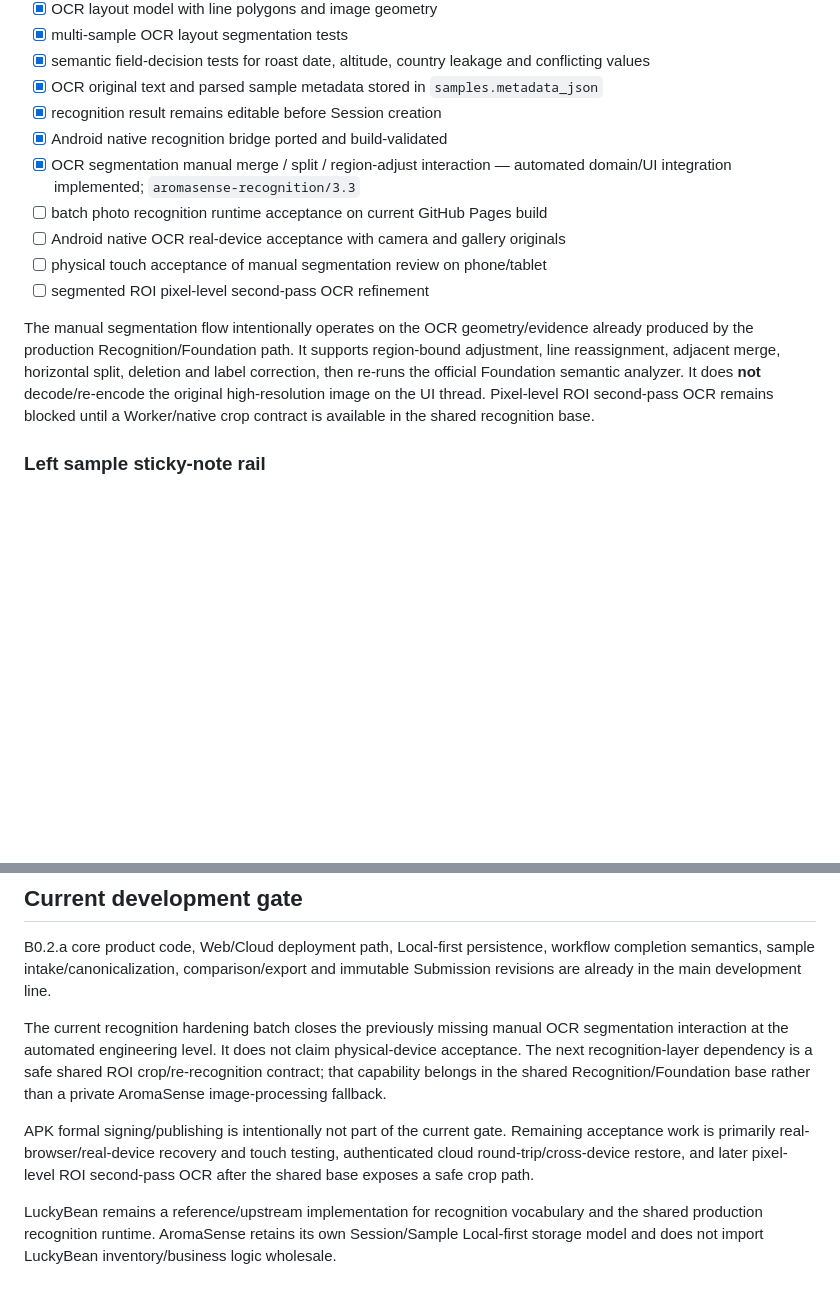
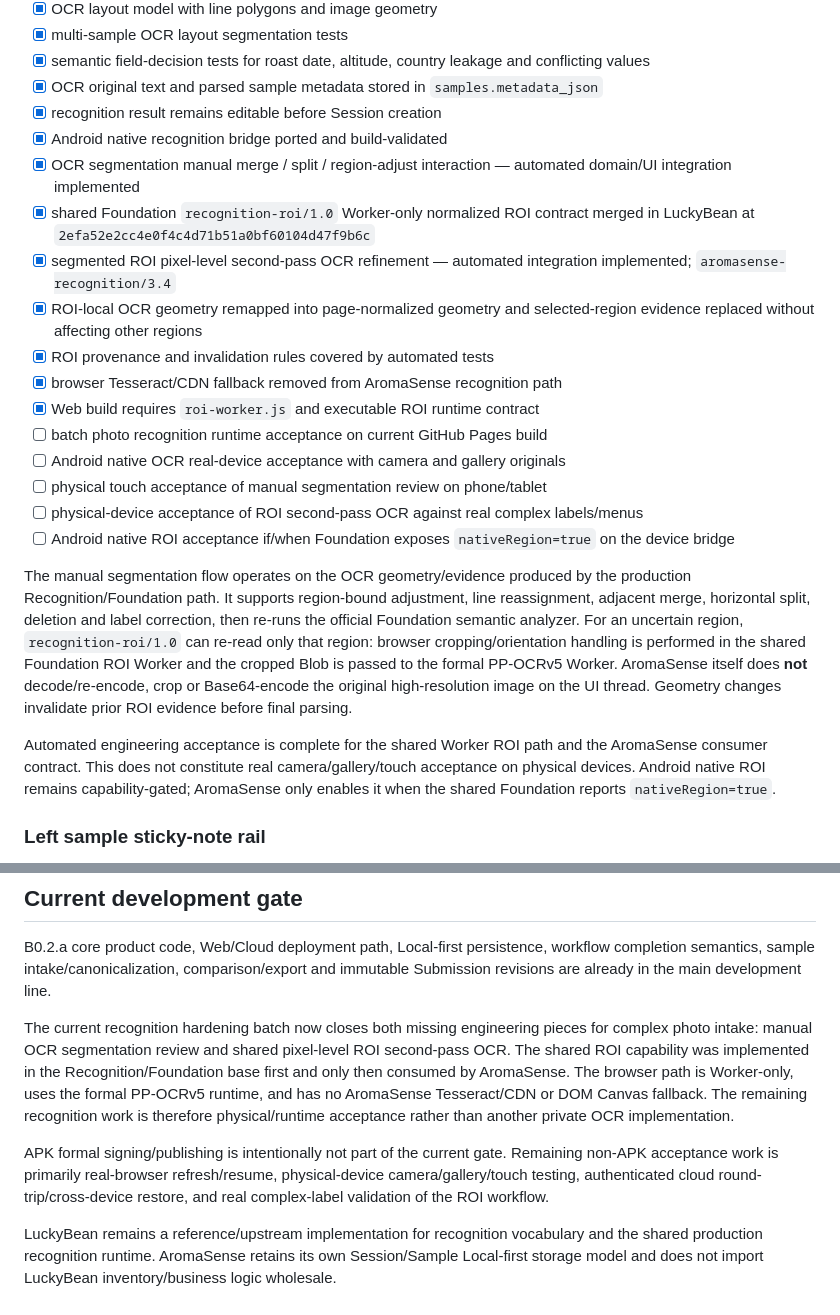
Before and after one commit to zjcrop/AromaSense, a Markdown page: docs/IMPLEMENTATION_STATUS.md, 2 parts joined by grey strips. Drawn GitHub-style; blank space fills up the shorter version.

Commit message:
docs(recognition): mark Foundation ROI automation complete

```diff
--- a/docs/IMPLEMENTATION_STATUS.md
+++ b/docs/IMPLEMENTATION_STATUS.md
@@ -67,13 +67,22 @@ Updated: 2026-09-05
 - [x] OCR original text and parsed sample metadata stored in `samples.metadata_json`
 - [x] recognition result remains editable before Session creation
 - [x] Android native recognition bridge ported and build-validated
-- [x] OCR segmentation manual merge / split / region-adjust interaction — automated domain/UI integration implemented; `aromasense-recognition/3.3`
+- [x] OCR segmentation manual merge / split / region-adjust interaction — automated domain/UI integration implemented
+- [x] shared Foundation `recognition-roi/1.0` Worker-only normalized ROI contract merged in LuckyBean at `2efa52e2cc4e0f4c4d71b51a0bf60104d47f9b6c`
+- [x] segmented ROI pixel-level second-pass OCR refinement — automated integration implemented; `aromasense-recognition/3.4`
+- [x] ROI-local OCR geometry remapped into page-normalized geometry and selected-region evidence replaced without affecting other regions
+- [x] ROI provenance and invalidation rules covered by automated tests
+- [x] browser Tesseract/CDN fallback removed from AromaSense recognition path
+- [x] Web build requires `roi-worker.js` and executable ROI runtime contract
 - [ ] batch photo recognition runtime acceptance on current GitHub Pages build
 - [ ] Android native OCR real-device acceptance with camera and gallery originals
 - [ ] physical touch acceptance of manual segmentation review on phone/tablet
-- [ ] segmented ROI pixel-level second-pass OCR refinement
+- [ ] physical-device acceptance of ROI second-pass OCR against real complex labels/menus
+- [ ] Android native ROI acceptance if/when Foundation exposes `nativeRegion=true` on the device bridge
 
-The manual segmentation flow intentionally operates on the OCR geometry/evidence already produced by the production Recognition/Foundation path. It supports region-bound adjustment, line reassignment, adjacent merge, horizontal split, deletion and label correction, then re-runs the official Foundation semantic analyzer. It does **not** decode/re-encode the original high-resolution image on the UI thread. Pixel-level ROI second-pass OCR remains blocked until a Worker/native crop contract is available in the shared recognition base.
+The manual segmentation flow operates on the OCR geometry/evidence produced by the production Recognition/Foundation path. It supports region-bound adjustment, line reassignment, adjacent merge, horizontal split, deletion and label correction, then re-runs the official Foundation semantic analyzer. For an uncertain region, `recognition-roi/1.0` can re-read only that region: browser cropping/orientation handling is performed in the shared Foundation ROI Worker and the cropped Blob is passed to the formal PP-OCRv5 Worker. AromaSense itself does **not** decode/re-encode, crop or Base64-encode the original high-resolution image on the UI thread. Geometry changes invalidate prior ROI evidence before final parsing.
+
+Automated engineering acceptance is complete for the shared Worker ROI path and the AromaSense consumer contract. This does not constitute real camera/gallery/touch acceptance on physical devices. Android native ROI remains capability-gated; AromaSense only enables it when the shared Foundation reports `nativeRegion=true`.
 
 ### Left sample sticky-note rail
 - [x] sample rail state model
@@ -129,8 +138,8 @@ The manual segmentation flow intentionally operates on the OCR geometry/evidence
 
 B0.2.a core product code, Web/Cloud deployment path, Local-first persistence, workflow completion semantics, sample intake/canonicalization, comparison/export and immutable Submission revisions are already in the main development line.
 
-The current recognition hardening batch closes the previously missing manual OCR segmentation interaction at the automated engineering level. It does not claim physical-device acceptance. The next recognition-layer dependency is a safe shared ROI crop/re-recognition contract; that capability belongs in the shared Recognition/Foundation base rather than a private AromaSense image-processing fallback.
+The current recognition hardening batch now closes both missing engineering pieces for complex photo intake: manual OCR segmentation review and shared pixel-level ROI second-pass OCR. The shared ROI capability was implemented in the Recognition/Foundation base first and only then consumed by AromaSense. The browser path is Worker-only, uses the formal PP-OCRv5 runtime, and has no AromaSense Tesseract/CDN or DOM Canvas fallback. The remaining recognition work is therefore physical/runtime acceptance rather than another private OCR implementation.
 
-APK formal signing/publishing is intentionally not part of the current gate. Remaining acceptance work is primarily real-browser/real-device recovery and touch testing, authenticated cloud round-trip/cross-device restore, and later pixel-level ROI second-pass OCR after the shared base exposes a safe crop path.
+APK formal signing/publishing is intentionally not part of the current gate. Remaining non-APK acceptance work is primarily real-browser refresh/resume, physical-device camera/gallery/touch testing, authenticated cloud round-trip/cross-device restore, and real complex-label validation of the ROI workflow.
 
 LuckyBean remains a reference/upstream implementation for recognition vocabulary and the shared production recognition runtime. AromaSense retains its own Session/Sample Local-first storage model and does not import LuckyBean inventory/business logic wholesale.
```
